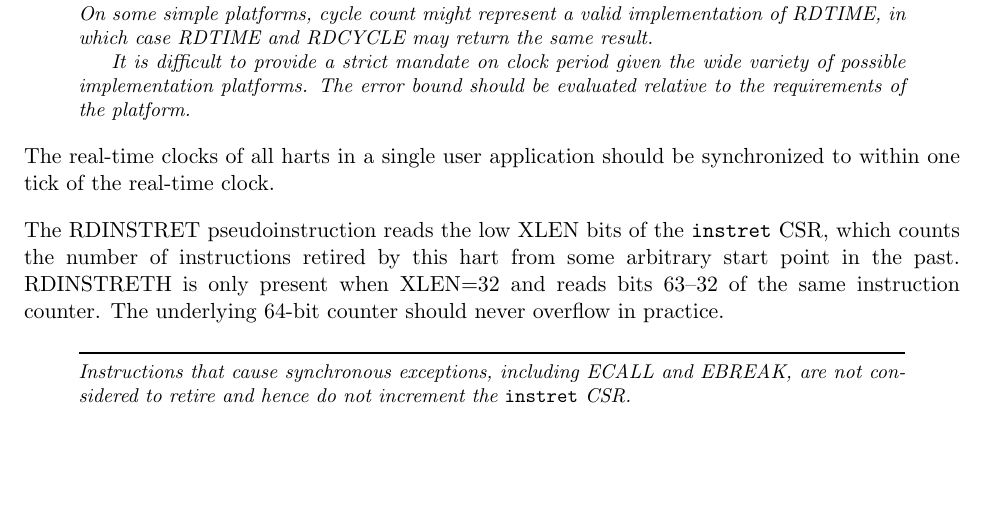
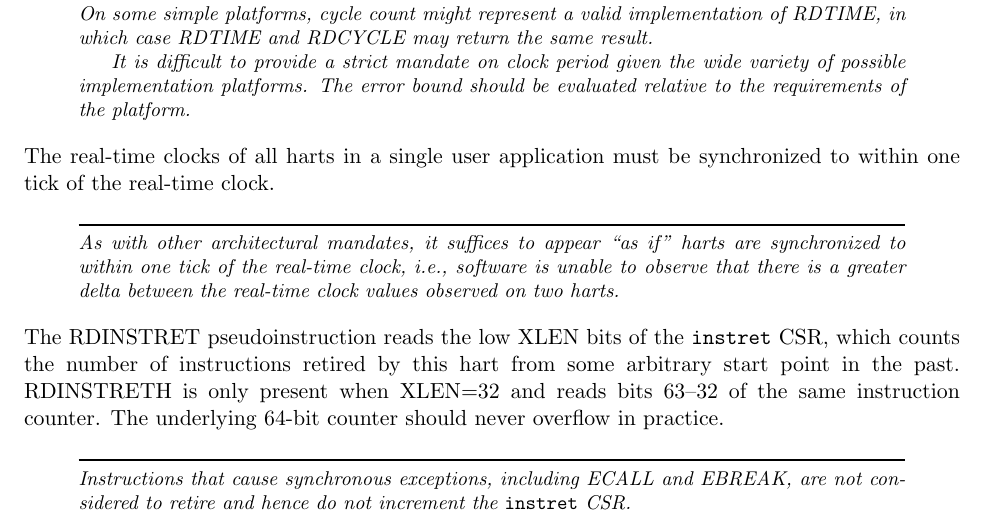
Before and after one commit to riscv/riscv-isa-manual, a LaTeX thesis (src/riscv-spec.tex, which reads src/counters.tex): part of page 87 of 247, cut so that both start at the same text, the shorter picture padded with empty space. Compiled offline with pdfLaTeX.

Commit message:
Confirm that real-time clock synchronization is a mandate, but also relay in commentary that this is only an "as if" architectural requirement.

```diff
--- a/src/counters.tex
+++ b/src/counters.tex
@@ -149,7 +149,14 @@ should be evaluated relative to the requirements of the platform.
 \end{commentary}
 
 The real-time clocks of all harts in a single user application
-should be synchronized to within one tick of the real-time clock.
+must be synchronized to within one tick of the real-time clock.
+
+\begin{commentary}
+As with other architectural mandates, it suffices to appear ``as if''
+harts are synchronized to within one tick of the real-time clock,
+i.e., software is unable to observe that there is a greater delta
+between the real-time clock values observed on two harts.
+\end{commentary}
 
 The RDINSTRET pseudoinstruction reads the low XLEN bits of the {\tt
   instret} CSR, which counts the number of instructions retired by
```
